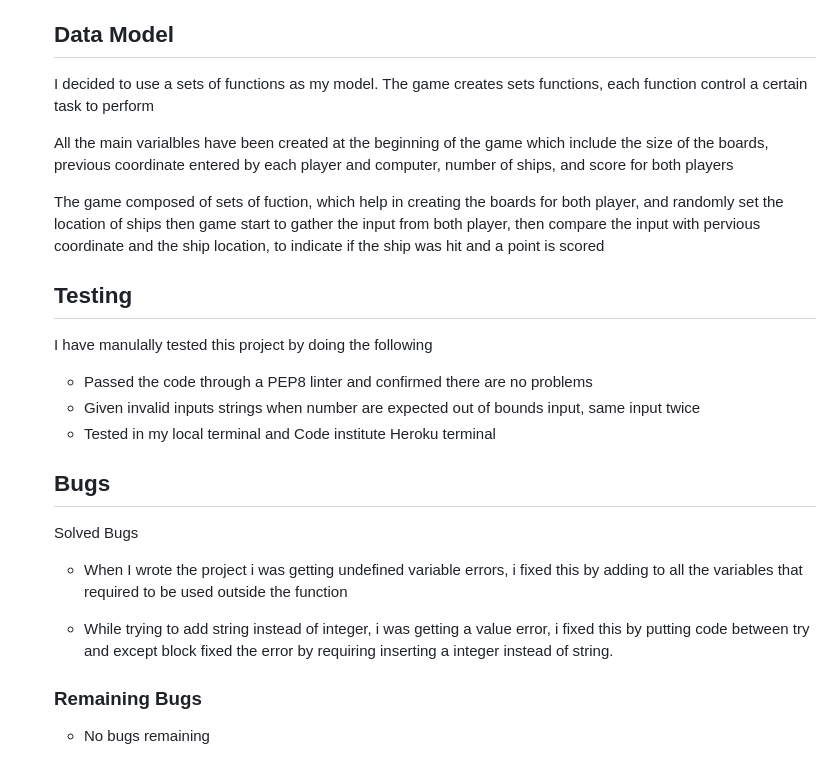
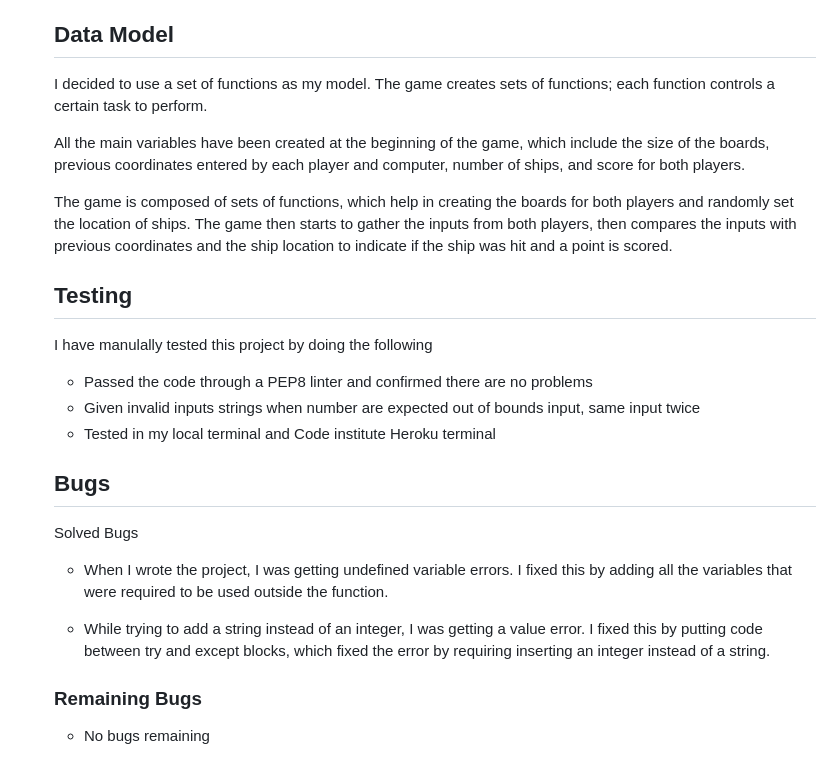
Before and after one commit to Melhefnawi/Battle-Ship, a Markdown page: README.md, the part around the change. GitHub-like rendering.

Commit message:
fixing the spelling mistakes in the read me file

```diff
--- a/README.md
+++ b/README.md
@@ -59,11 +59,13 @@ The Winner is the player who sink all the their opponent's battleships first.
 
   ## Data Model
 
-  I decided to use a sets of functions as my model. The game creates sets functions, each function control a certain task to perform
+  I decided to use a set of functions as my model. The game creates sets of functions; each function controls a certain task to perform.
 
-  All the main varialbles have been created at the beginning of the game which include the size of the boards, previous coordinate entered by each player and computer, number of ships, and score for both players
 
-  The game composed of sets of fuction, which help in creating the boards for both player, and randomly set the location of ships then game start to gather the input from both player, then compare the input with pervious coordinate and the ship location, to indicate if the ship was hit and a point is scored
+    All the main variables have been created at the beginning of the game, which include the size of the boards, previous coordinates entered by each player and computer, number of ships, and score for both players.
+
+
+    The game is composed of sets of functions, which help in creating the boards for both players and randomly set the location of ships. The game then starts to gather the inputs from both players, then compares the inputs with previous coordinates and the ship location to indicate if the ship was hit and a point is scored.
 
   ## Testing
 
@@ -77,9 +79,10 @@ The Winner is the player who sink all the their opponent's battleships first.
 
   Solved Bugs
 
-  - When I wrote the project i was getting undefined variable errors, i fixed this by adding to all the variables that required to be used outside the function
+  - When I wrote the project, I was getting undefined variable errors. I fixed this by adding all the variables that were required to be used outside the function.
 
-  - While trying to add string instead of integer, i was getting a value error, i fixed this by putting code between try and except block fixed the error by requiring inserting a integer instead of string.
+
+  -  While trying to add a string instead of an integer, I was getting a value error. I fixed this by putting code between try and except blocks, which fixed the error by requiring inserting an integer instead of a string.
 
   ### Remaining Bugs
 
```
